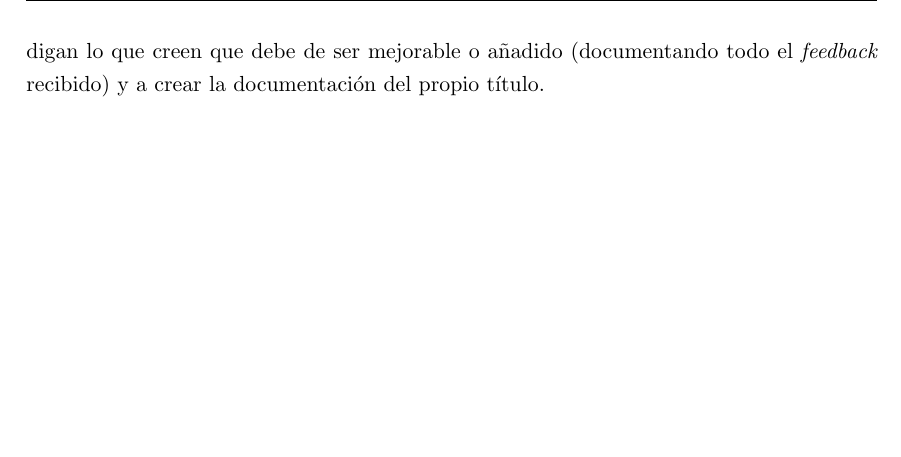
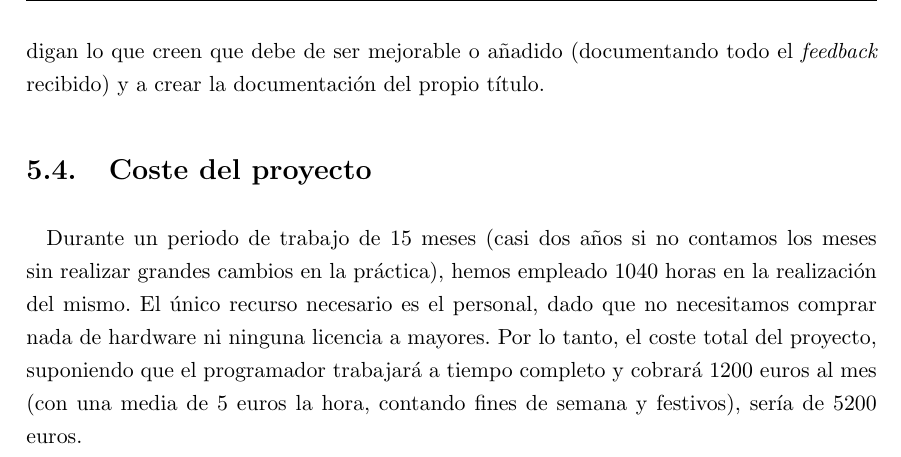
Before and after one commit to dpenas/roomsgamedoc, a LaTeX thesis (pfc.tex, which reads 050_planificacion_seguimento.tex): part of page 71 of 100, cut so that both start at the same text, the shorter picture padded with empty space. Compiled offline with pdfLaTeX.

Commit message:
added summary for 050

```diff
--- a/050_planificacion_seguimento.tex
+++ b/050_planificacion_seguimento.tex
@@ -646,3 +646,8 @@ Terminamos de implementar los puntos más importantes que faltaban o necesitaban
 Esta ha sido la última iteración ``oficial'' del proyecto. En el futuro el juego seguirá evolucionando con nuevas características y aspectos que vendrán dados tanto por nosotros como por la propia comunidad de usuarios, pero actualmente ha llegado al punto necesario para considerar esta primera versión como finalizada.
 
 Durante el resto de semanas nos dedicaremos a introducir nuevos idiomas (holandés podría estar disponible en un futuro cercano e intentaremos buscar miembros de la comunidad que nos puedan ayudar a la hora de traducirlos a otros lenguajes diferentes), dar a conocer nuestro juego a distintas personas y comunidades online para que lo prueben y nos digan lo que creen que debe de ser mejorable o añadido (documentando todo el \textit{feedback} recibido) y a crear la documentación del propio título.
+
+\section{Coste del proyecto}
+
+Durante un periodo de trabajo de 15 meses (casi dos años si no contamos los meses sin realizar grandes cambios en la práctica), hemos empleado 1040 horas en la realización del mismo.
+El único recurso necesario es el personal, dado que no necesitamos comprar nada de hardware ni ninguna licencia a mayores. Por lo tanto, el coste total del proyecto, suponiendo que el programador trabajará a tiempo completo y cobrará 1200 euros al mes (con una media de 5 euros la hora, contando fines de semana y festivos), sería de 5200 euros.
```
Also changed, not shown: pfc.pdf, 9 other files.
